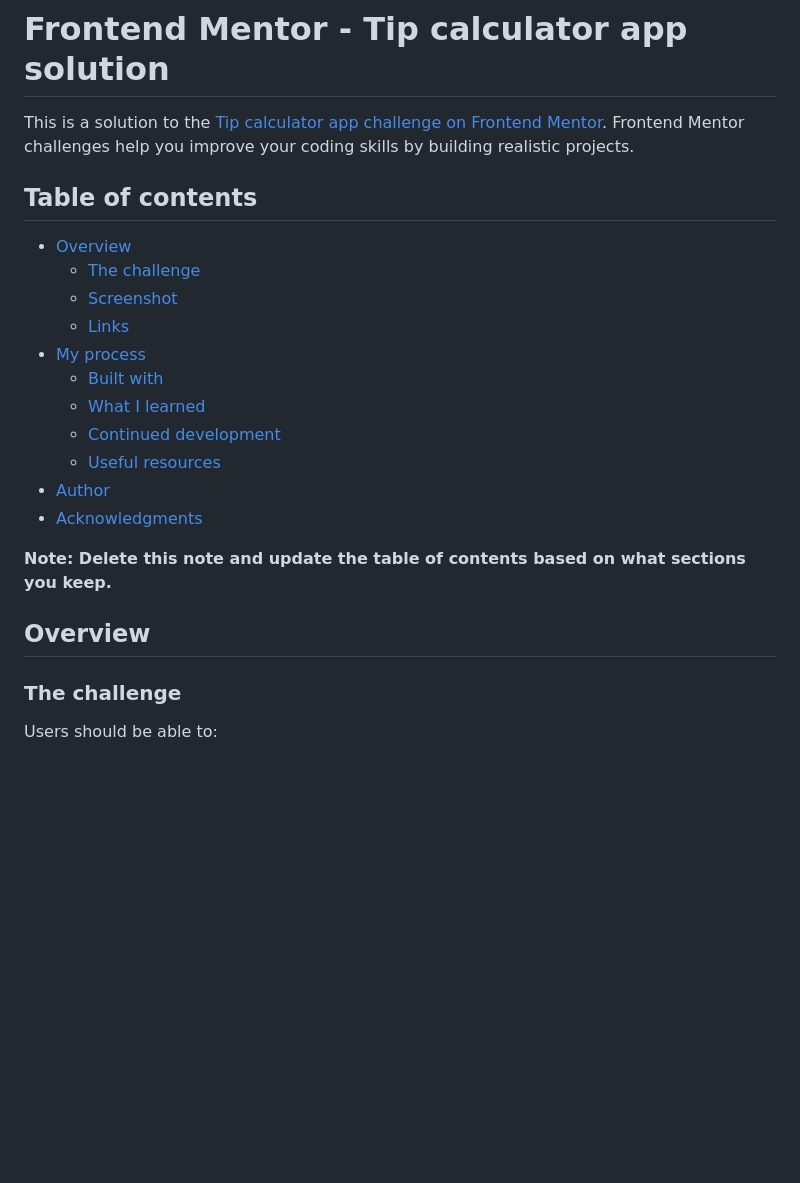
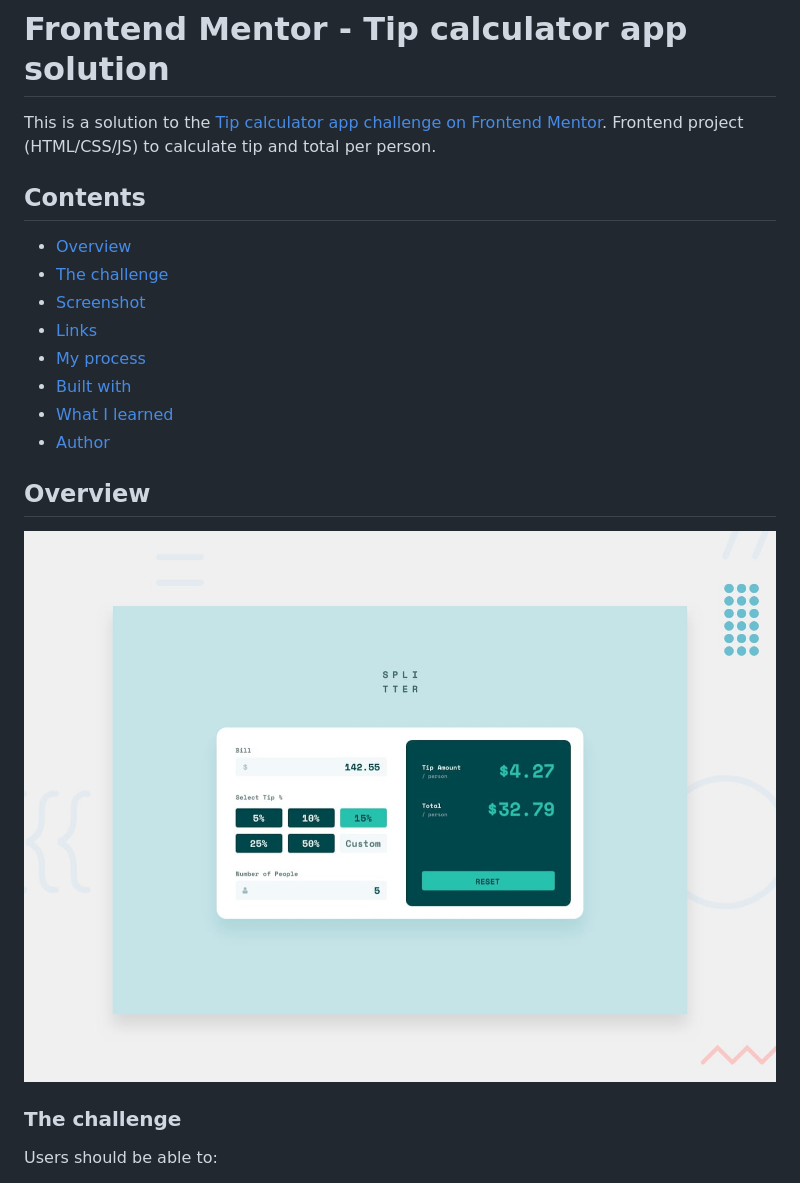
Before and after one commit to alepacc/tip-calculator-app, a Markdown page: README.md, the part around the change printed below. Rendered like a GitHub page; blank space fills up the shorter version.

```diff
--- a/README.md
+++ b/README.md
@@ -1,24 +1,21 @@
 # Frontend Mentor - Tip calculator app solution
 
-This is a solution to the [Tip calculator app challenge on Frontend Mentor](https://www.frontendmentor.io/challenges/tip-calculator-app-ugJNGbJUX). Frontend Mentor challenges help you improve your coding skills by building realistic projects.
+This is a solution to the [Tip calculator app challenge on Frontend Mentor](https://www.frontendmentor.io/challenges/tip-calculator-app-ugJNGbJUX).
+Frontend project (HTML/CSS/JS) to calculate tip and total per person.
 
-## Table of contents
+## Contents
 
 - [Overview](#overview)
-  - [The challenge](#the-challenge)
-  - [Screenshot](#screenshot)
-  - [Links](#links)
+- [The challenge](#the-challenge)
+- [Screenshot](#screenshot)
+- [Links](#links)
 - [My process](#my-process)
-  - [Built with](#built-with)
-  - [What I learned](#what-i-learned)
-  - [Continued development](#continued-development)
-  - [Useful resources](#useful-resources)
+- [Built with](#built-with)
+- [What I learned](#what-i-learned)
 - [Author](#author)
-- [Acknowledgments](#acknowledgments)
-
-**Note: Delete this note and update the table of contents based on what sections you keep.**
 
 ## Overview
+![Design preview for the Tip calculator app coding challenge](./preview.jpg)
 
 ### The challenge
 
```
Also changed, not shown: other parts of README.md (+17 -63 lines), assets/images/Screenshot 2025-11-20 alle 16.02.45.png (added), assets/images/Screenshot 2025-11-20 alle 16.03.19.png (added), 1 other file.
